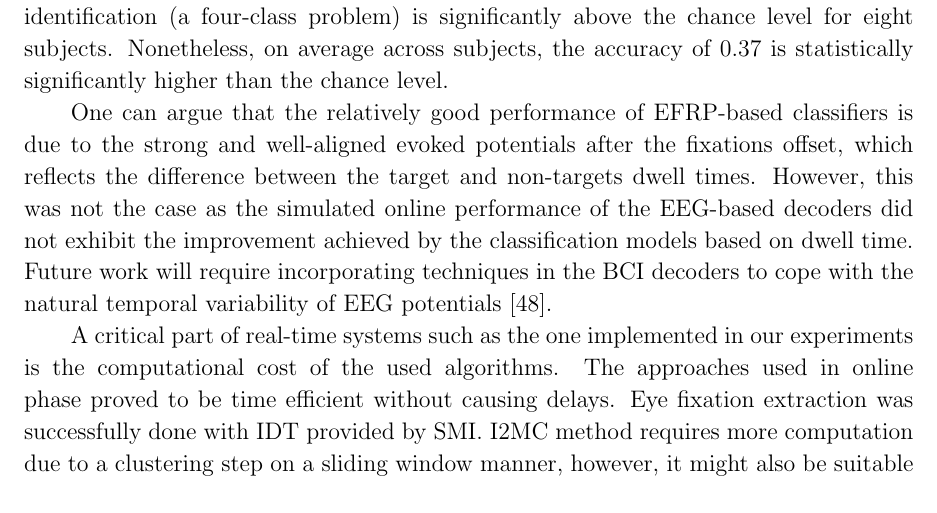
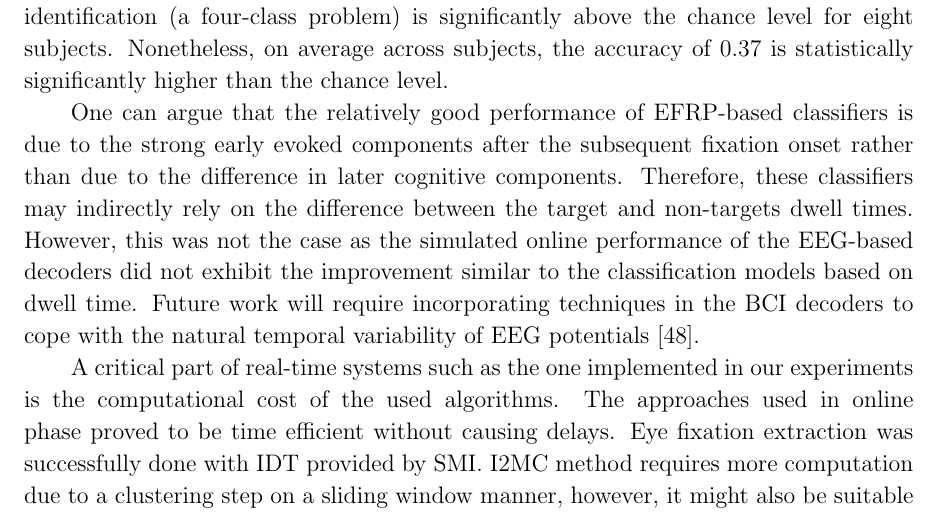
Before and after one commit to millanlaboratory/paper_objectrecognition_ds, a LaTeX paper (IOP/VisualRecognitionDriving_revision1.tex): part of page 21 of 25, cut so that both start at the same text. Compiled offline with pdfLaTeX.

Commit message:
Improve discussion paragraph about classifying EFRP

```diff
--- a/IOP/VisualRecognitionDriving_revision1.tex
+++ b/IOP/VisualRecognitionDriving_revision1.tex
@@ -1264,12 +1264,13 @@ Nonetheless, on average across subjects, the accuracy of 0.37 is
 statistically significantly higher than the chance level.
 
 One can argue that the relatively good performance of EFRP-based classifiers is
-due to the strong and well-aligned evoked potentials after the fixations offset,
-which reflects the difference between the target and non-targets dwell times.
+due to the strong early evoked components after the subsequent fixation
+onset rather than due to the difference in later cognitive components.
+Therefore, these classifiers may indirectly rely on the difference
+between the target and non-targets dwell times.
 However, this was not the case as the simulated online
 performance of the EEG-based decoders did not exhibit
-the improvement achieved by the classification models based on
-dwell time.
+the improvement similar to the classification models based on dwell time.
 %Also, a combination of the two sources of
 %information (EEG and dwell time) did not lead to significant
 %improvement as compared to EEG alone.
```
